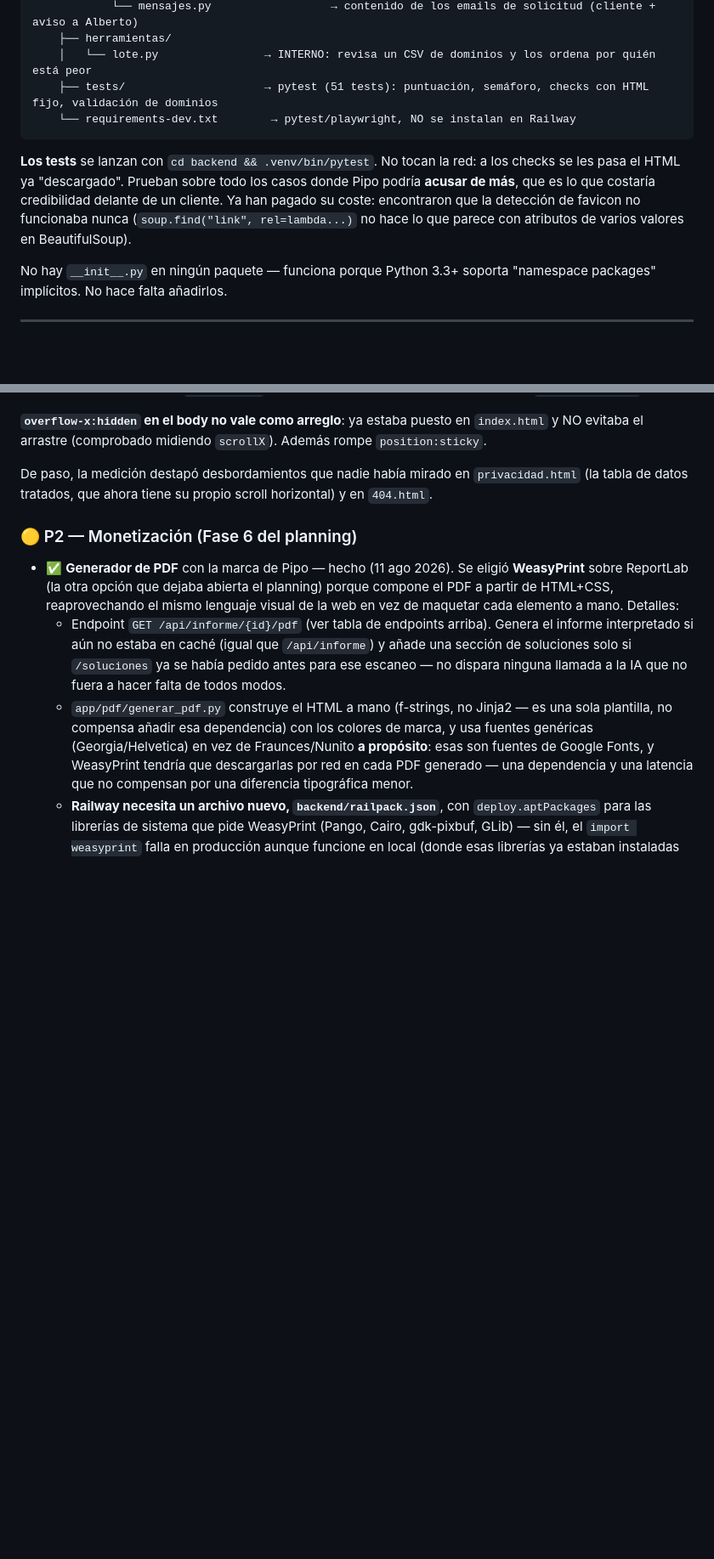
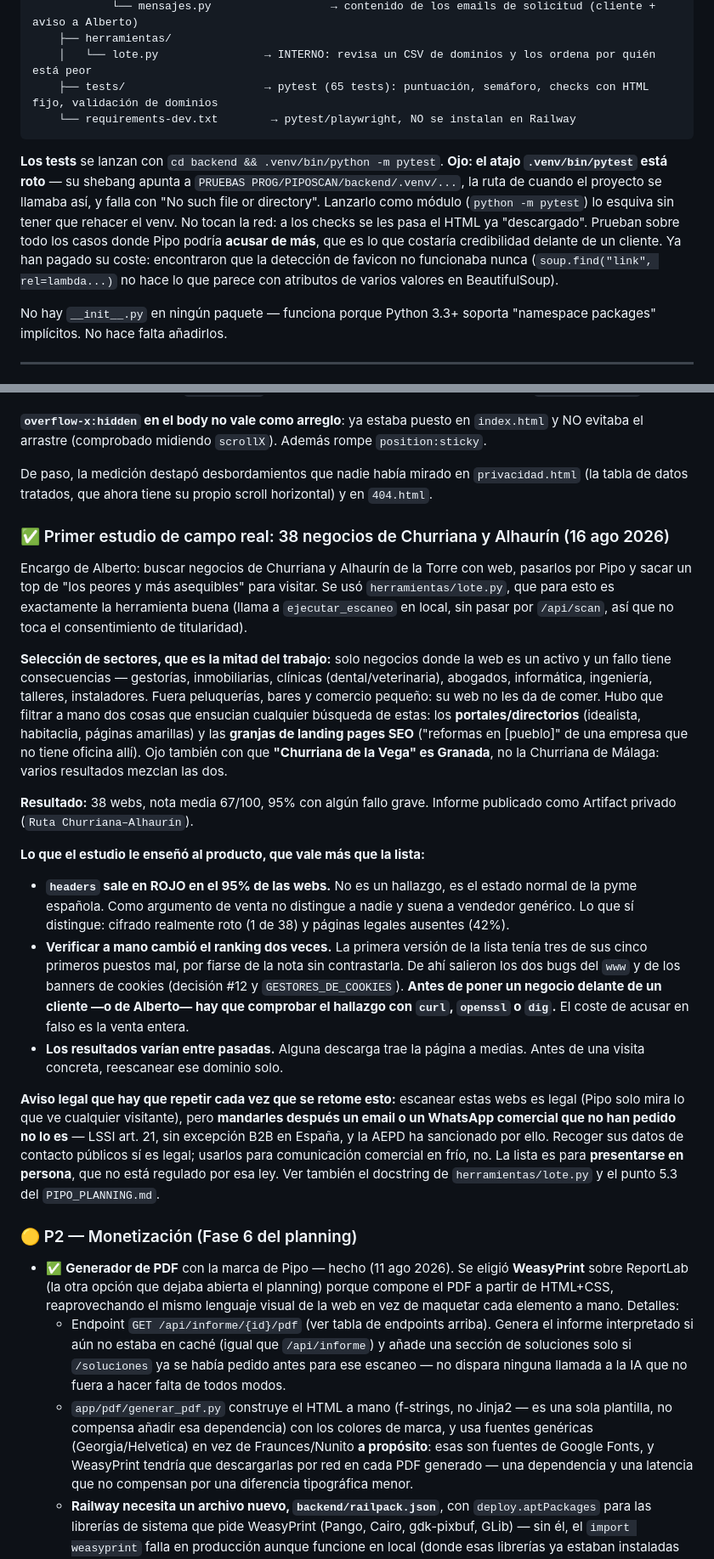
Before and after one commit to albertoyules/pipoweb, a Markdown page: CLAUDE.md, 2 parts joined by grey strips. Shown at 85% size. Drawn GitHub-style; blank space fills up the shorter version.

Commit message:
CLAUDE.md: decisión #12 (el www), el estudio de campo y el pytest roto
Co-Authored-By: Claude Opus 5 <noreply@anthropic.com>

````diff
--- a/CLAUDE.md
+++ b/CLAUDE.md
@@ -92,11 +92,11 @@ PIPO ANALIZA/
             └── mensajes.py                  → contenido de los emails de solicitud (cliente + aviso a Alberto)
     ├── herramientas/
     │   └── lote.py                → INTERNO: revisa un CSV de dominios y los ordena por quién está peor
-    ├── tests/                     → pytest (51 tests): puntuación, semáforo, checks con HTML fijo, validación de dominios
+    ├── tests/                     → pytest (65 tests): puntuación, semáforo, checks con HTML fijo, validación de dominios
     └── requirements-dev.txt        → pytest/playwright, NO se instalan en Railway
 ```
 
-**Los tests** se lanzan con `cd backend && .venv/bin/pytest`. No tocan la red: a los checks se les pasa el HTML ya "descargado". Prueban sobre todo los casos donde Pipo podría **acusar de más**, que es lo que costaría credibilidad delante de un cliente. Ya han pagado su coste: encontraron que la detección de favicon no funcionaba nunca (`soup.find("link", rel=lambda...)` no hace lo que parece con atributos de varios valores en BeautifulSoup).
+**Los tests** se lanzan con `cd backend && .venv/bin/python -m pytest`. **Ojo: el atajo `.venv/bin/pytest` está roto** — su shebang apunta a `PRUEBAS PROG/PIPOSCAN/backend/.venv/...`, la ruta de cuando el proyecto se llamaba así, y falla con "No such file or directory". Lanzarlo como módulo (`python -m pytest`) lo esquiva sin tener que rehacer el venv. No tocan la red: a los checks se les pasa el HTML ya "descargado". Prueban sobre todo los casos donde Pipo podría **acusar de más**, que es lo que costaría credibilidad delante de un cliente. Ya han pagado su coste: encontraron que la detección de favicon no funcionaba nunca (`soup.find("link", rel=lambda...)` no hace lo que parece con atributos de varios valores en BeautifulSoup).
 
 No hay `__init__.py` en ningún paquete — funciona porque Python 3.3+ soporta "namespace packages" implícitos. No hace falta añadirlos.
 
@@ -361,6 +367,44 @@ evitaba el arrastre (comprobado midiendo `scrollX`). Además rompe `position:sti
 De paso, la medición destapó desbordamientos que nadie había mirado en `privacidad.html` (la tabla
 de datos tratados, que ahora tiene su propio scroll horizontal) y en `404.html`.
 
+### ✅ Primer estudio de campo real: 38 negocios de Churriana y Alhaurín (16 ago 2026)
+
+Encargo de Alberto: buscar negocios de Churriana y Alhaurín de la Torre con web, pasarlos por Pipo
+y sacar un top de "los peores y más asequibles" para visitar. Se usó `herramientas/lote.py`, que
+para esto es exactamente la herramienta buena (llama a `ejecutar_escaneo` en local, sin pasar por
+`/api/scan`, así que no toca el consentimiento de titularidad).
+
+**Selección de sectores, que es la mitad del trabajo:** solo negocios donde la web es un activo y
+un fallo tiene consecuencias — gestorías, inmobiliarias, clínicas (dental/veterinaria), abogados,
+informática, ingeniería, talleres, instaladores. Fuera peluquerías, bares y comercio pequeño: su
+web no les da de comer. Hubo que filtrar a mano dos cosas que ensucian cualquier búsqueda de estas:
+los **portales/directorios** (idealista, habitaclia, páginas amarillas) y las **granjas de landing
+pages SEO** ("reformas en [pueblo]" de una empresa que no tiene oficina allí). Ojo también con que
+**"Churriana de la Vega" es Granada**, no la Churriana de Málaga: varios resultados mezclan las dos.
+
+**Resultado:** 38 webs, nota media 67/100, 95% con algún fallo grave. Informe publicado como
+Artifact privado (`Ruta Churriana–Alhaurín`).
+
+**Lo que el estudio le enseñó al producto, que vale más que la lista:**
+
+- **`headers` sale en ROJO en el 95% de las webs.** No es un hallazgo, es el estado normal de la
+  pyme española. Como argumento de venta no distingue a nadie y suena a vendedor genérico. Lo que
+  sí distingue: cifrado realmente roto (1 de 38) y páginas legales ausentes (42%).
+- **Verificar a mano cambió el ranking dos veces.** La primera versión de la lista tenía tres de
+  sus cinco primeros puestos mal, por fiarse de la nota sin contrastarla. De ahí salieron los dos
+  bugs del `www` y de los banners de cookies (decisión #12 y `GESTORES_DE_COOKIES`). **Antes de
+  poner un negocio delante de un cliente —o de Alberto— hay que comprobar el hallazgo con `curl`,
+  `openssl` o `dig`.** El coste de acusar en falso es la venta entera.
+- **Los resultados varían entre pasadas.** Alguna descarga trae la página a medias. Antes de una
+  visita concreta, reescanear ese dominio solo.
+
+**Aviso legal que hay que repetir cada vez que se retome esto:** escanear estas webs es legal
+(Pipo solo mira lo que ve cualquier visitante), pero **mandarles después un email o un WhatsApp
+comercial que no han pedido no lo es** — LSSI art. 21, sin excepción B2B en España, y la AEPD ha
+sancionado por ello. Recoger sus datos de contacto públicos sí es legal; usarlos para comunicación
+comercial en frío, no. La lista es para **presentarse en persona**, que no está regulado por esa
+ley. Ver también el docstring de `herramientas/lote.py` y el punto 5.3 del `PIPO_PLANNING.md`.
+
 ### 🟡 P2 — Monetización (Fase 6 del planning)
 - ✅ **Generador de PDF** con la marca de Pipo — hecho (11 ago 2026). Se eligió **WeasyPrint** sobre ReportLab (la otra opción que dejaba abierta el planning) porque compone el PDF a partir de HTML+CSS, reaprovechando el mismo lenguaje visual de la web en vez de maquetar cada elemento a mano. Detalles:
   - Endpoint `GET /api/informe/{id}/pdf` (ver tabla de endpoints arriba). Genera el informe interpretado si aún no estaba en caché (igual que `/api/informe`) y añade una sección de soluciones solo si `/soluciones` ya se había pedido antes para ese escaneo — no dispara ninguna llamada a la IA que no fuera a hacer falta de todos modos.
````
Also changed, not shown: other parts of CLAUDE.md (+6 -0 lines).
